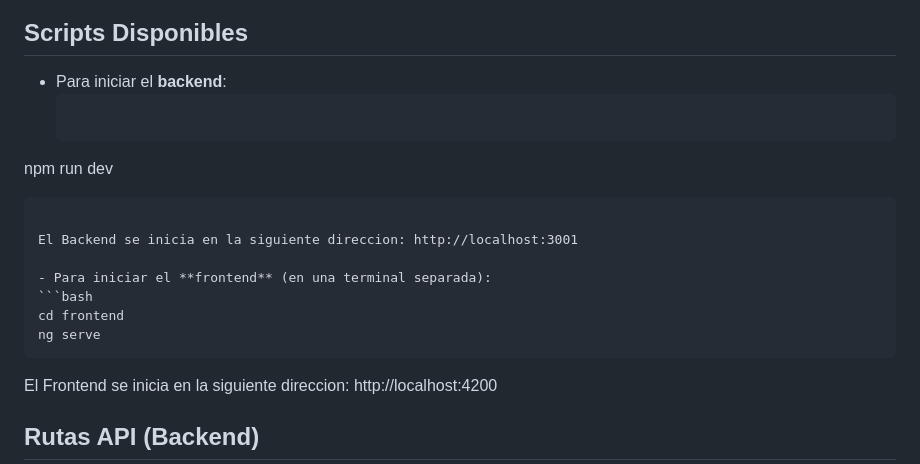
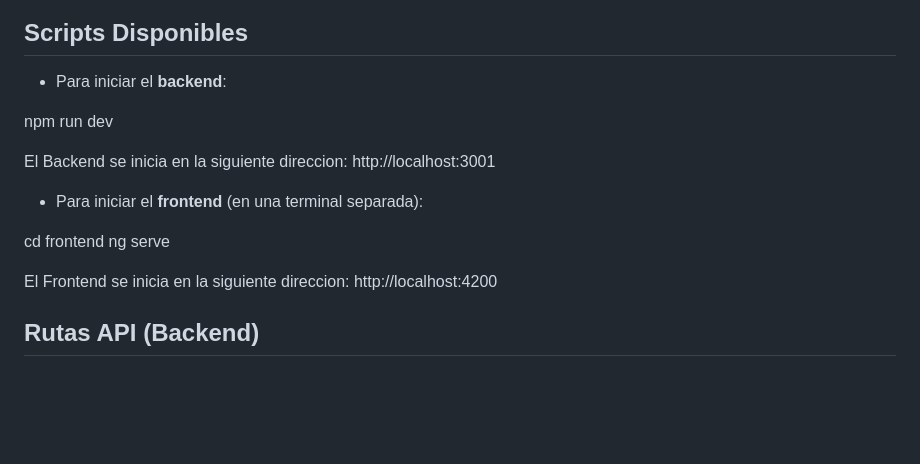
Before and after one commit to thebug13/moto-service-manager, a Markdown page: README.md, the part around the change. Rendered like a GitHub page; blank space fills up the shorter version.

Commit message:
Se actualizo en Readme.md para que sea mas clara la inicializacion

````diff
--- a/README.md
+++ b/README.md
@@ -81,17 +81,16 @@ crud-node/
 ## Scripts Disponibles
 
 - Para iniciar el **backend**:
-  ```bash
+
 npm run dev
-  ```
+
 
 El Backend se inicia en la siguiente direccion: http://localhost:3001
 
 - Para iniciar el **frontend** (en una terminal separada):
-  ```bash
+
 cd frontend
 ng serve
-  ```
 
 El Frontend se inicia en la siguiente direccion: http://localhost:4200
 
````
